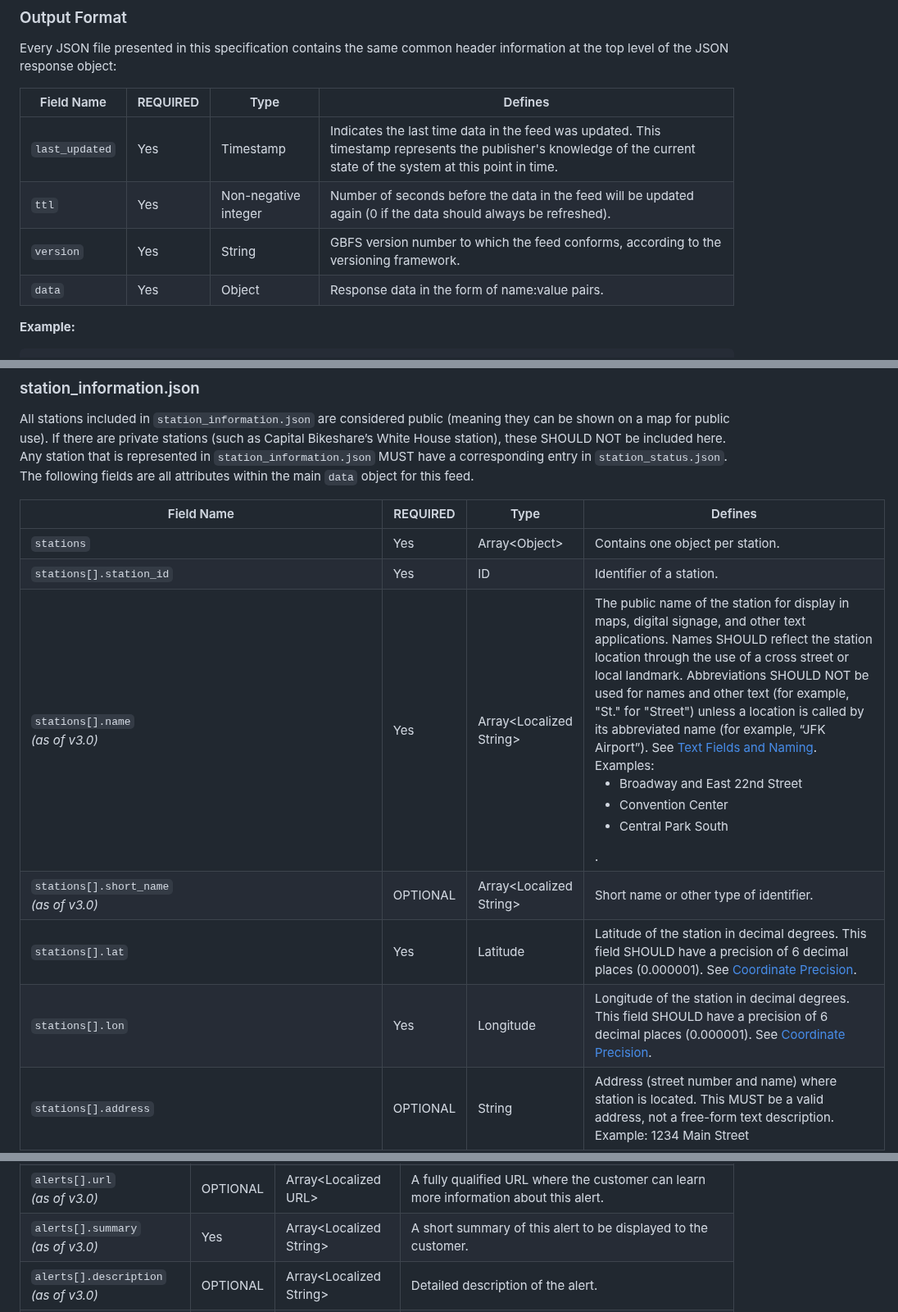
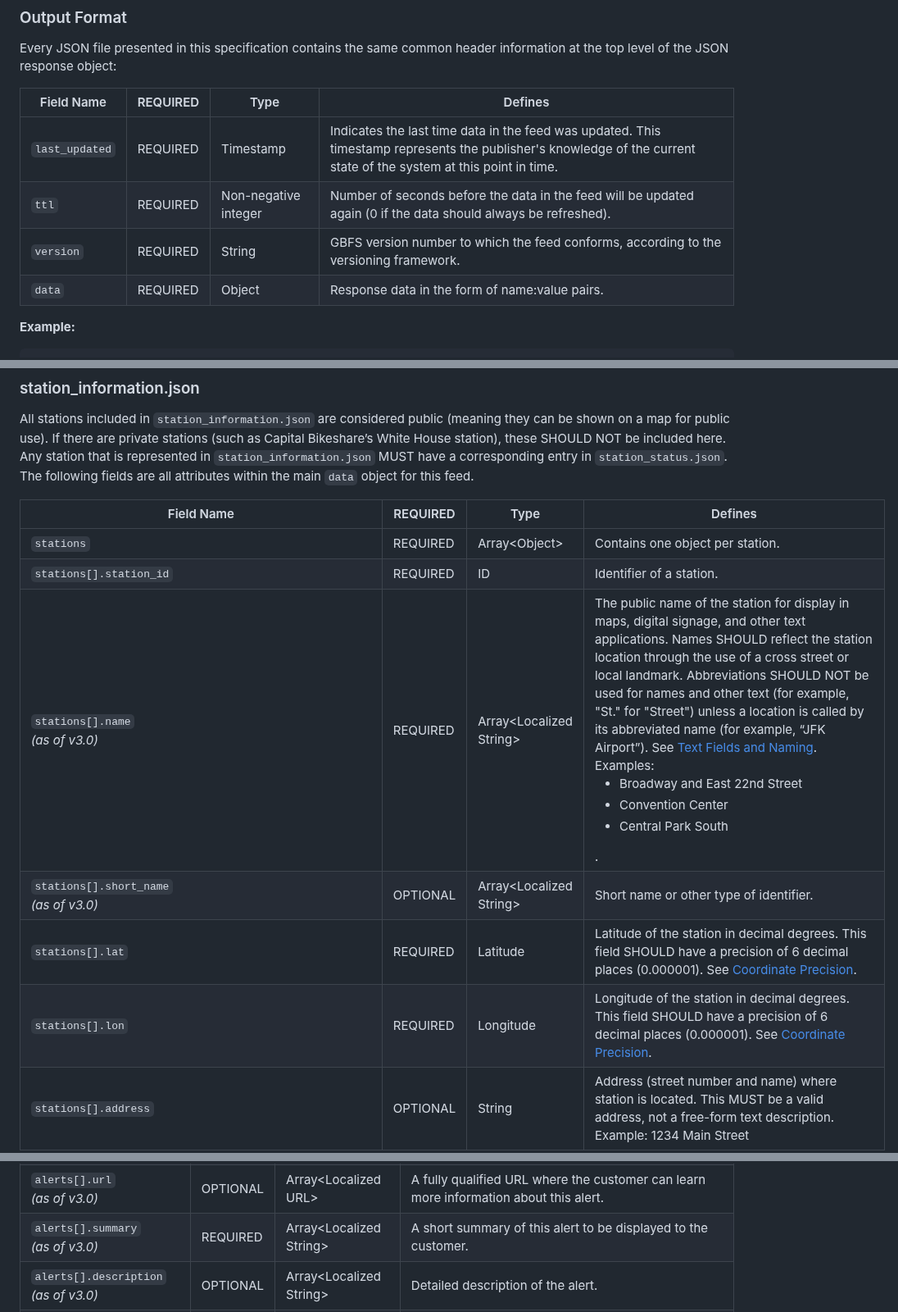
Before and after one commit to MobilityData/gbfs, a Markdown page: gbfs.md, 3 parts joined by grey strips. Shown at 82% size. GitHub-like rendering.

```diff
--- a/gbfs.md
+++ b/gbfs.md
@@ -254,10 +254,10 @@ Every JSON file presented in this specification contains the same common header
 
 Field Name | REQUIRED | Type | Defines
 ---|---|---|---
-`last_updated` | Yes | Timestamp | Indicates the last time data in the feed was updated. This timestamp represents the publisher's knowledge of the current state of the system at this point in time.
-`ttl` | Yes | Non-negative integer | Number of seconds before the data in the feed will be updated again (0 if the data should always be refreshed).
-`version` | Yes | String | GBFS version number to which the feed conforms, according to the versioning framework.
-`data` | Yes | Object | Response data in the form of name:value pairs.
+`last_updated` | REQUIRED | Timestamp | Indicates the last time data in the feed was updated. This timestamp represents the publisher's knowledge of the current state of the system at this point in time.
+`ttl` | REQUIRED | Non-negative integer | Number of seconds before the data in the feed will be updated again (0 if the data should always be refreshed).
+`version` | REQUIRED | String | GBFS version number to which the feed conforms, according to the versioning framework.
+`data` | REQUIRED | Object | Response data in the form of name:value pairs.
 
 **Example:**
 
@@ -788,12 +788,12 @@ All stations included in `station_information.json` are considered public (meani
 
 Field Name | REQUIRED | Type | Defines
 ---|---|---|---
-`stations` | Yes | Array&lt;Object&gt; | Contains one object per station.
-`stations[].station_id` | Yes | ID | Identifier of a station.
-`stations[].name` <br/>*(as of v3.0)* | Yes | Array&lt;Localized String&gt; | The public name of the station for display in maps, digital signage, and other text applications. Names SHOULD reflect the station location through the use of a cross street or local landmark. Abbreviations SHOULD NOT be used for names and other text (for example, "St." for "Street") unless a location is called by its abbreviated name (for example, “JFK Airport”). See [Text Fields and Naming](#text-fields-and-naming). <br>Examples: <ul><li>Broadway and East 22nd Street</li><li>Convention Center</li><li>Central Park South</li></ul>.
+`stations` | REQUIRED | Array&lt;Object&gt; | Contains one object per station.
+`stations[].station_id` | REQUIRED | ID | Identifier of a station.
+`stations[].name` <br/>*(as of v3.0)* | REQUIRED | Array&lt;Localized String&gt; | The public name of the station for display in maps, digital signage, and other text applications. Names SHOULD reflect the station location through the use of a cross street or local landmark. Abbreviations SHOULD NOT be used for names and other text (for example, "St." for "Street") unless a location is called by its abbreviated name (for example, “JFK Airport”). See [Text Fields and Naming](#text-fields-and-naming). <br>Examples: <ul><li>Broadway and East 22nd Street</li><li>Convention Center</li><li>Central Park South</li></ul>.
 `stations[].short_name` <br/>*(as of v3.0)*  | OPTIONAL | Array&lt;Localized String&gt; | Short name or other type of identifier.
-`stations[].lat` | Yes | Latitude | Latitude of the station in decimal degrees. This field SHOULD have a precision of 6 decimal places (0.000001). See [Coordinate Precision](#coordinate-precision).
-`stations[].lon` | Yes | Longitude | Longitude of the station in decimal degrees. This field SHOULD have a precision of 6 decimal places (0.000001). See [Coordinate Precision](#coordinate-precision).
+`stations[].lat` | REQUIRED | Latitude | Latitude of the station in decimal degrees. This field SHOULD have a precision of 6 decimal places (0.000001). See [Coordinate Precision](#coordinate-precision).
+`stations[].lon` | REQUIRED | Longitude | Longitude of the station in decimal degrees. This field SHOULD have a precision of 6 decimal places (0.000001). See [Coordinate Precision](#coordinate-precision).
 `stations[].address` | OPTIONAL | String | Address (street number and name) where station is located. This MUST be a valid address, not a free-form text description. Example: 1234 Main Street
 `stations[].cross_street` | OPTIONAL | String | Cross street or landmark where the station is located.
 `stations[].region_id` | OPTIONAL | ID | Identifier of the region where station is located. See [system_regions.json](#system_regionsjson).
@@ -1346,7 +1346,7 @@ Field Name | REQUIRED | Type | Defines
 `alerts[].station_ids` | OPTIONAL | Array&lt;ID&gt; | If this is an alert that affects one or more stations, include their ID(s). Otherwise omit this field. If both `station_ids` and `region_ids` are omitted, this alert affects the entire system.
 `alerts[].region_ids` | OPTIONAL | Array&lt;ID&gt; | If this system has regions, and if this alert only affects certain regions, include their ID(s). Otherwise, omit this field. If both `station_ids` and `region_ids` are omitted, this alert affects the entire system.
 `alerts[].url` <br/>*(as of v3.0)* | OPTIONAL | Array&lt;Localized URL&gt; | A fully qualified URL where the customer can learn more information about this alert.
-`alerts[].summary` <br/>*(as of v3.0)*  | Yes | Array&lt;Localized String&gt; | A short summary of this alert to be displayed to the customer.
+`alerts[].summary` <br/>*(as of v3.0)*  | REQUIRED | Array&lt;Localized String&gt; | A short summary of this alert to be displayed to the customer.
 `alerts[].description` <br/>*(as of v3.0)*  | OPTIONAL | Array&lt;Localized String&gt; | Detailed description of the alert.
 `alerts[].last_updated` | OPTIONAL | Timestamp | Indicates the last time the info for the alert was updated.
 
```
Also changed, not shown: other parts of gbfs.md (+60 -60 lines).
